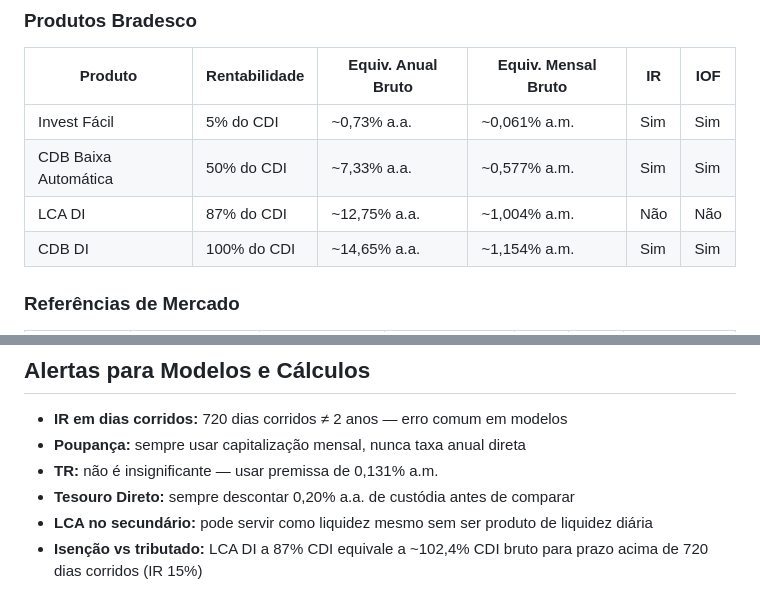
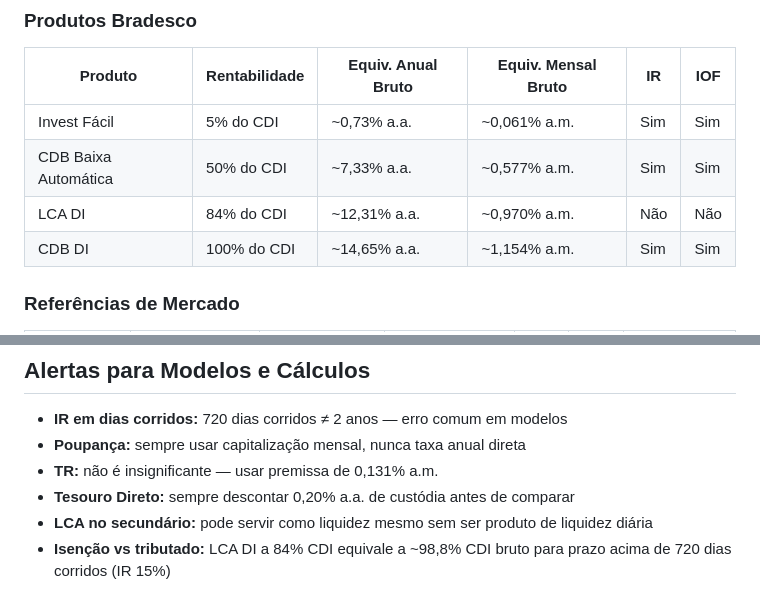
Before and after one commit to baraodocoffee/Bradesco, a Markdown page: .claude/commands/investimentos.md, 2 parts joined by grey strips. Rendered like a GitHub page.

Commit message:
Update LCA DI rate from 87% to 84% CDI
https://claude.ai/code/session_01En9e5jjh9KqiXjH4o4RCXa

```diff
--- a/.claude/commands/investimentos.md
+++ b/.claude/commands/investimentos.md
@@ -106,7 +106,7 @@ Regressivo em **dias corridos** — atenção: 720 dias corridos ≠ 2 anos.
 |---|---|---|---|---|---|
 | Invest Fácil | 5% do CDI | ~0,73% a.a. | ~0,061% a.m. | Sim | Sim |
 | CDB Baixa Automática | 50% do CDI | ~7,33% a.a. | ~0,577% a.m. | Sim | Sim |
-| LCA DI | 87% do CDI | ~12,75% a.a. | ~1,004% a.m. | Não | Não |
+| LCA DI | 84% do CDI | ~12,31% a.a. | ~0,970% a.m. | Não | Não |
 | CDB DI | 100% do CDI | ~14,65% a.a. | ~1,154% a.m. | Sim | Sim |
 
 ### Referências de Mercado
@@ -128,4 +128,4 @@ Tesouro Selic capitaliza diariamente em dias úteis (mesma convenção do CDI).
 - **TR:** não é insignificante — usar premissa de 0,131% a.m.
 - **Tesouro Direto:** sempre descontar 0,20% a.a. de custódia antes de comparar
 - **LCA no secundário:** pode servir como liquidez mesmo sem ser produto de liquidez diária
-- **Isenção vs tributado:** LCA DI a 87% CDI equivale a ~102,4% CDI bruto para prazo acima de 720 dias corridos (IR 15%)
+- **Isenção vs tributado:** LCA DI a 84% CDI equivale a ~98,8% CDI bruto para prazo acima de 720 dias corridos (IR 15%)
```
